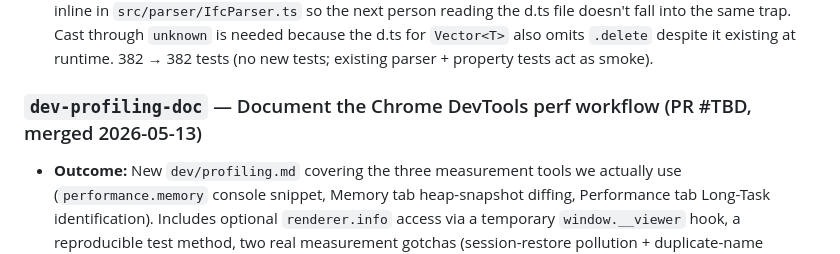
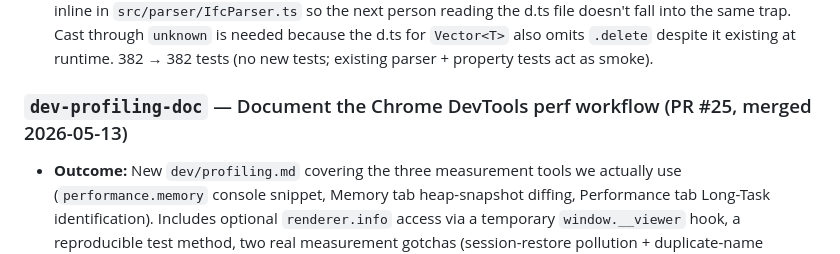
Before and after one commit to magnusfjeldolsen/ifcviewer, a Markdown page: dev/plans/roadmap.md, the part around the change. Drawn GitHub-style.

Commit message:
chore: update roadmap with PR #25 reference
Co-Authored-By: Claude Opus 4.7 (1M context) <noreply@anthropic.com>

```diff
--- a/dev/plans/roadmap.md
+++ b/dev/plans/roadmap.md
@@ -161,5 +161,5 @@ When a new card is created, default to `queued` and give it a stable slug (kebab
 ### `parse-memory-hygiene` — Free Vector<PlacedGeometry> during StreamAllMeshes (PR #24, merged 2026-05-13)
 - **Outcome:** Original premise was half-wrong. The `node_modules/web-ifc/web-ifc-api.d.ts:71-75` declares `FlatMesh.delete()` but at runtime `FlatMesh` is a plain JS object — calling `.delete()` throws `not a function`. **However**, the inner `flatMesh.geometries` IS a real emscripten-bound `Vector<PlacedGeometry>` (own property `$$` confirms the C++-class marker) and DOES leak its heap allocation if not freed. The corrected fix: `(flatMesh.geometries as unknown as { delete(): void }).delete()` at the end of the `StreamAllMeshes` callback. Caught via an empirical runtime-shape diagnostic against RIB.ifc; documented inline in `src/parser/IfcParser.ts` so the next person reading the d.ts file doesn't fall into the same trap. Cast through `unknown` is needed because the d.ts for `Vector<T>` also omits `.delete` despite it existing at runtime. 382 → 382 tests (no new tests; existing parser + property tests act as smoke).
 
-### `dev-profiling-doc` — Document the Chrome DevTools perf workflow (PR #TBD, merged 2026-05-13)
+### `dev-profiling-doc` — Document the Chrome DevTools perf workflow (PR #25, merged 2026-05-13)
 - **Outcome:** New `dev/profiling.md` covering the three measurement tools we actually use (`performance.memory` console snippet, Memory tab heap-snapshot diffing, Performance tab Long-Task identification). Includes optional `renderer.info` access via a temporary `window.__viewer` hook, a reproducible test method, two real measurement gotchas (session-restore pollution + duplicate-name detection blocking re-load), and dated baseline numbers measured live in Chrome 147 against `main` at `8061b53`: RIB.ifc cold-load 0.51 s / 773 meshes / +88 MB heap; Snowdon Towers + RIB combined 18,027 meshes / ~340 MB total heap. Snowdon clean-load number deferred to a future re-measure (session-restore interference + duplicate-name blocked the third measurement attempt). Common-diagnoses section maps each typical complaint ("orbit laggy", "memory keeps growing", "load freezes the tab", etc.) to the queued roadmap card that addresses it.
```
